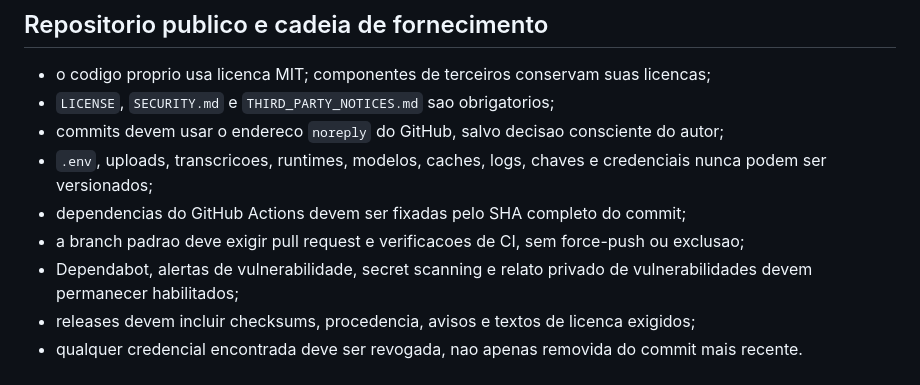
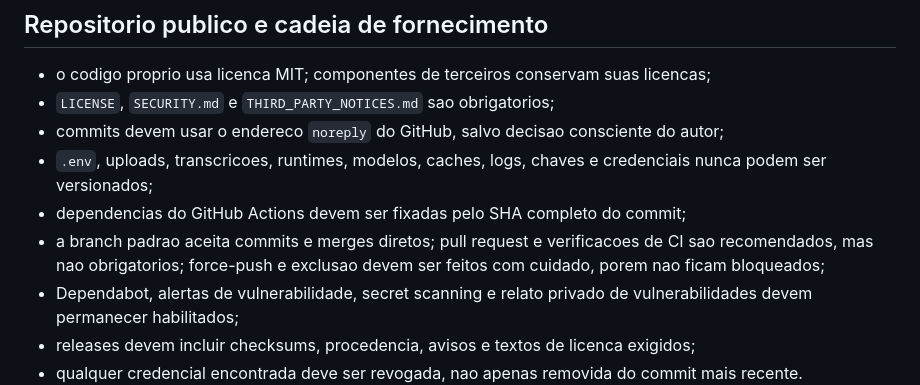
Before and after one commit to yurimj/TranscrevoFacil, a Markdown page: premissas.md, the part around the change. Drawn GitHub-style.

Commit message:
premissas: torna PR e CI opcionais na branch padrao
A pedido do mantenedor, a branch padrao passa a aceitar commits e merges
diretos. Pull request e verificacoes de CI ficam recomendados, mas nao
obrigatorios; force-push e exclusao nao sao bloqueados.

Co-Authored-By: Claude Opus 4.8 <noreply@anthropic.com>

```diff
--- a/premissas.md
+++ b/premissas.md
@@ -55,7 +55,7 @@ O servidor deve escutar exclusivamente em loopback (`127.0.0.1`, `localhost` ou
 - commits devem usar o endereco `noreply` do GitHub, salvo decisao consciente do autor;
 - `.env`, uploads, transcricoes, runtimes, modelos, caches, logs, chaves e credenciais nunca podem ser versionados;
 - dependencias do GitHub Actions devem ser fixadas pelo SHA completo do commit;
-- a branch padrao deve exigir pull request e verificacoes de CI, sem force-push ou exclusao;
+- a branch padrao aceita commits e merges diretos; pull request e verificacoes de CI sao recomendados, mas nao obrigatorios; force-push e exclusao devem ser feitos com cuidado, porem nao ficam bloqueados;
 - Dependabot, alertas de vulnerabilidade, secret scanning e relato privado de vulnerabilidades devem permanecer habilitados;
 - releases devem incluir checksums, procedencia, avisos e textos de licenca exigidos;
 - qualquer credencial encontrada deve ser revogada, nao apenas removida do commit mais recente.
```
